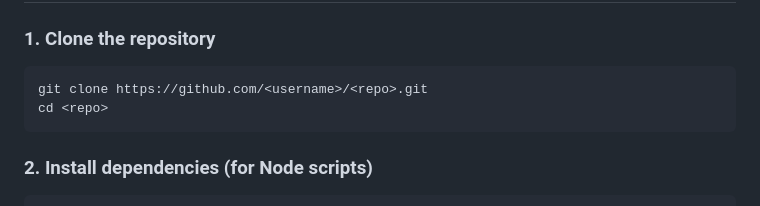
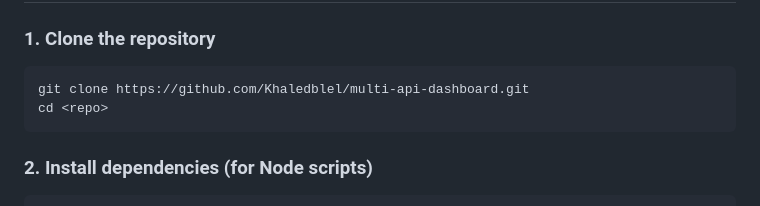
Before and after one commit to Khaledblel/multi-api-dashboard, a Markdown page: README.md, the part around one of its changes. Rendered like a GitHub page.

Commit message:
Update README with correct demo link and repository clone command

````diff
--- a/README.md
+++ b/README.md
@@ -50,7 +48,7 @@ Hosted on **GitHub Pages**:
 ### 1. Clone the repository
 
 ```bash
-git clone https://github.com/<username>/<repo>.git
+git clone https://github.com/Khaledblel/multi-api-dashboard.git
 cd <repo>
 ```
 
````
Also changed, not shown: other parts of README.md (+1 -3 lines).
